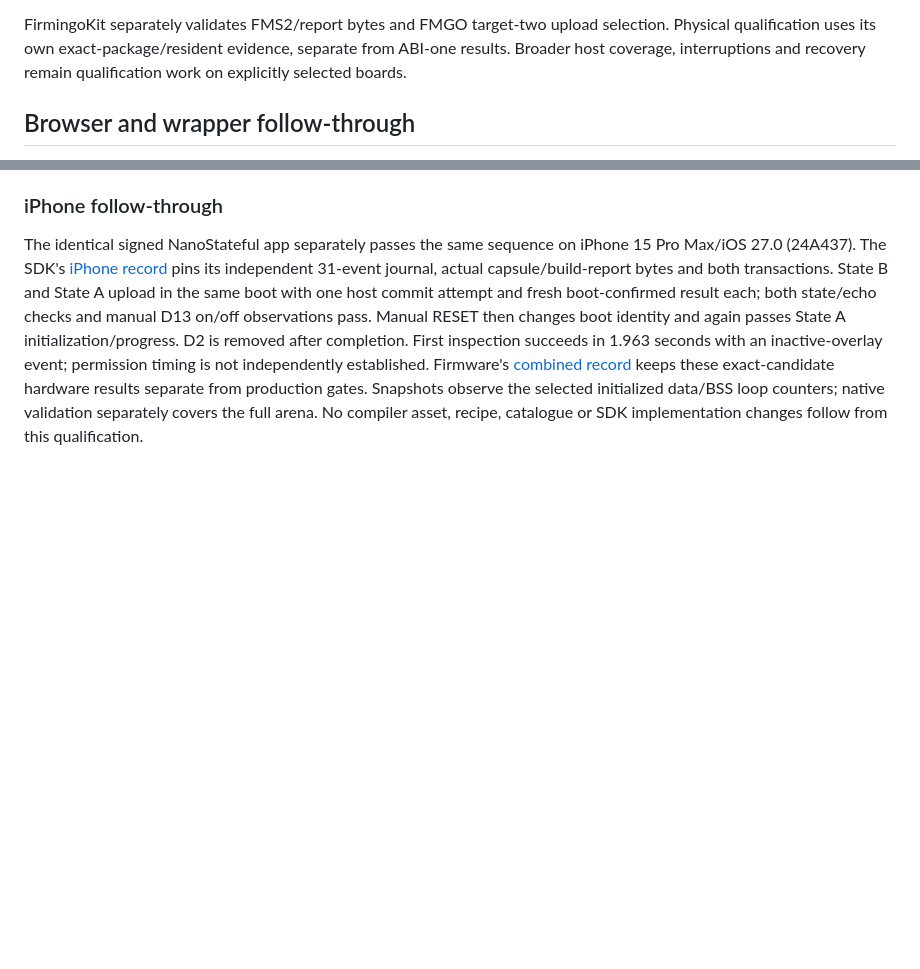
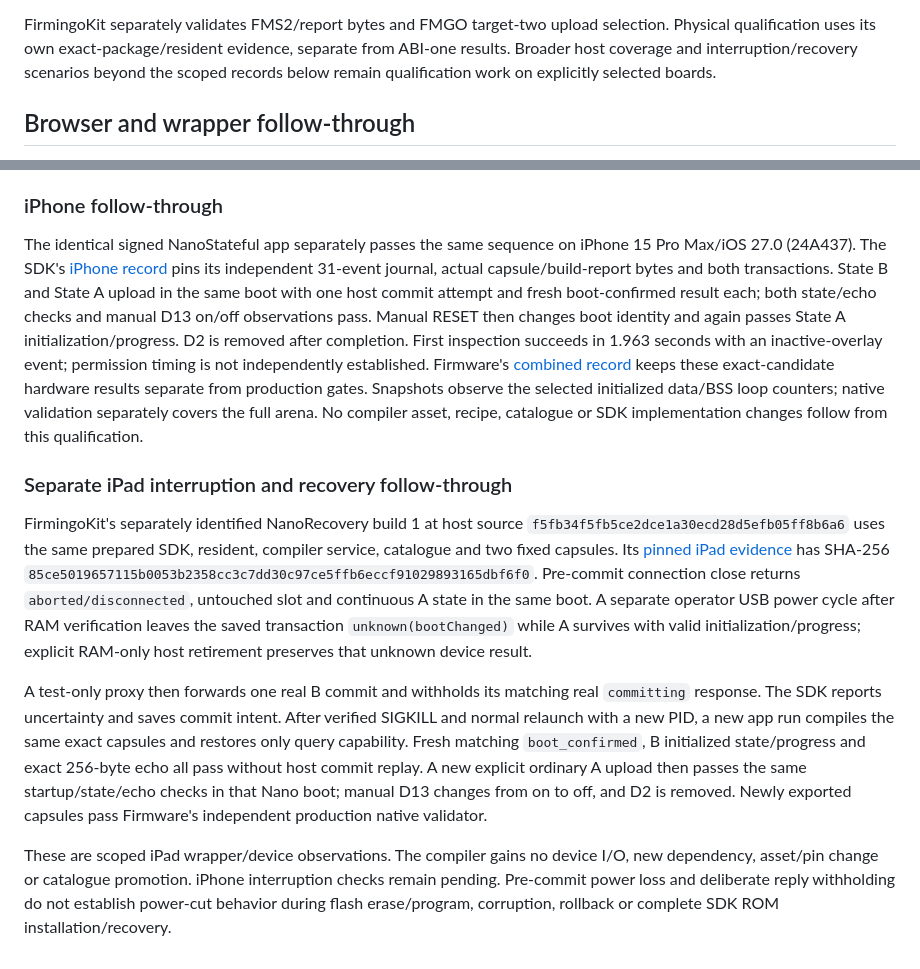
Before and after one commit to AlexGivens/Firmingo-Compiler, a Markdown page: docs/stateful-adoption.md, 2 parts joined by grey strips. GitHub-like rendering; blank space fills up the shorter version.

Commit message:
Record iPad recovery qualification for the FMS2 compiler consumer

```diff
--- a/docs/stateful-adoption.md
+++ b/docs/stateful-adoption.md
@@ -91,8 +91,9 @@ receipt tampering and ABI-one compatibility. The bounded parser job now runs
 
 FirmingoKit separately validates FMS2/report bytes and FMGO target-two upload
 selection. Physical qualification uses its own exact-package/resident evidence,
-separate from ABI-one results. Broader host coverage, interruptions and recovery
-remain qualification work on explicitly selected boards.
+separate from ABI-one results. Broader host coverage and interruption/recovery
+scenarios beyond the scoped records below remain qualification work on explicitly
+selected boards.
 
 ## Browser and wrapper follow-through
 
@@ -171,3 +172,32 @@ keeps these exact-candidate hardware results separate from production gates.
 Snapshots observe the selected initialized data/BSS loop counters; native
 validation separately covers the full arena. No compiler asset, recipe,
 catalogue or SDK implementation changes follow from this qualification.
+
+### Separate iPad interruption and recovery follow-through
+
+FirmingoKit's separately identified NanoRecovery build 1 at host source
+`f5fb34f5fb5ce2dce1a30ecd28d5efb05ff8b6a6` uses the same prepared SDK, resident,
+compiler service, catalogue and two fixed capsules. Its
+[pinned iPad evidence](https://github.com/AlexGivens/FirmingoKit/blob/57fb7b05cae1fac5eef7ae04382713b5b0e30f27/docs/nano-fms2-interruption-ipad.json)
+has SHA-256 `85ce5019657115b0053b2358cc3c7dd30c97ce5ffb6eccf91029893165dbf6f0`.
+Pre-commit connection close returns `aborted/disconnected`, untouched slot and
+continuous A state in the same boot. A separate operator USB power cycle after
+RAM verification leaves the saved transaction `unknown(bootChanged)` while A
+survives with valid initialization/progress; explicit RAM-only host retirement
+preserves that unknown device result.
+
+A test-only proxy then forwards one real B commit and withholds its matching
+real `committing` response. The SDK reports uncertainty and saves commit intent.
+After verified SIGKILL and normal relaunch with a new PID, a new app run compiles
+the same exact capsules and restores only query capability. Fresh matching
+`boot_confirmed`, B initialized state/progress and exact 256-byte echo all pass
+without host commit replay. A new explicit ordinary A upload then passes the
+same startup/state/echo checks in that Nano boot; manual D13 changes from on to
+off, and D2 is removed. Newly exported capsules pass Firmware's independent
+production native validator.
+
+These are scoped iPad wrapper/device observations. The compiler gains no device
+I/O, new dependency, asset/pin change or catalogue promotion. iPhone interruption
+checks remain pending. Pre-commit power loss and deliberate reply withholding do
+not establish power-cut behavior during flash erase/program, corruption, rollback
+or complete SDK ROM installation/recovery.
```
Also changed, not shown: TODO.md (+1 -0 lines), docs/compatibility.md (+1 -0 lines).
